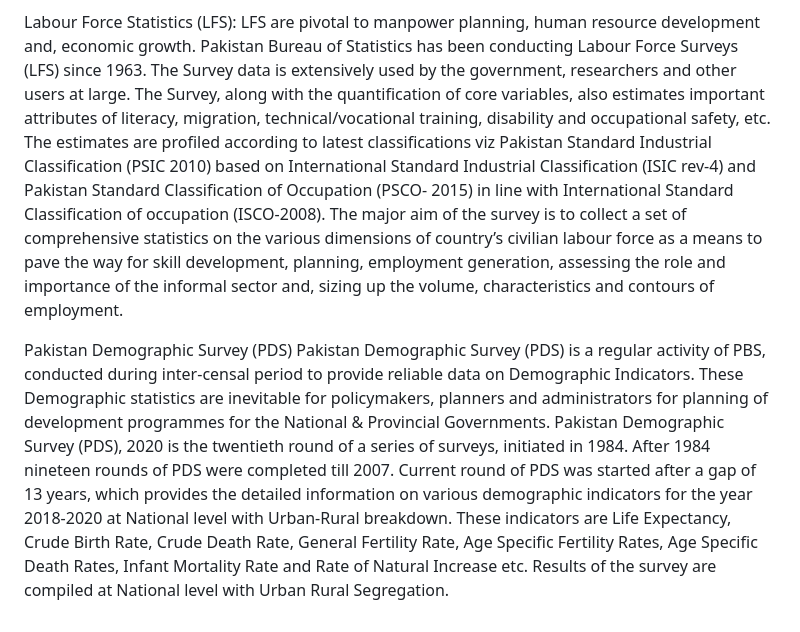
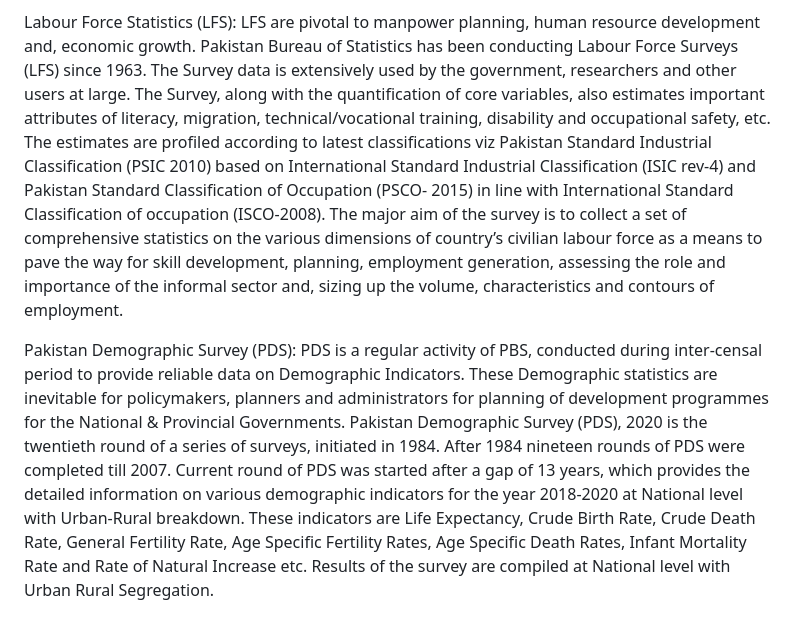
Before and after one commit to khurramamalik/Pakistan-Socio-Economic-Data, a Markdown page: README.md, the part around the change. Drawn GitHub-style.

```diff
--- a/README.md
+++ b/README.md
@@ -6,9 +6,6 @@ PSLM district level survey is the main source of monitoring developments plans a
 Household Integrated Economic Survey (HIES): HIES is flagship survey of Pakistan Bureau of Statistics and the main mechanism to provide data for Monitoring Development plans at National/Provincial for evidence-based policy making. The survey was designed to provide Social & Economic indicators in the alternate years at provincial and district level. HIES provincial level survey, provides information on Income and Consumption as well as on social indicators at National and Provincial level with urban / rural breakdown and by consumption quintiles.
 
 Labour Force Statistics (LFS): LFS are pivotal to manpower planning, human resource development and, economic growth.  Pakistan Bureau of Statistics has been conducting Labour Force Surveys (LFS) since 1963. The Survey data is extensively used by the government, researchers and other users at large.
-The Survey, along with the quantification of core variables, also estimates important attributes of literacy, migration, technical/vocational training, disability and occupational safety, etc. The estimates are profiled according to latest classifications viz Pakistan Standard Industrial Classification (PSIC 2010) based on International Standard Industrial Classification (ISIC rev-4) and Pakistan Standard Classification of Occupation (PSCO- 2015) in line with International Standard Classification of occupation (ISCO-2008).
-The major aim of the survey is to collect a set of comprehensive statistics on the various dimensions of country’s civilian labour force as a means to pave the way for skill development, planning, employment generation, assessing the role and importance of the informal sector and, sizing up the volume, characteristics and contours of employment.
+The Survey, along with the quantification of core variables, also estimates important attributes of literacy, migration, technical/vocational training, disability and occupational safety, etc. The estimates are profiled according to latest classifications viz Pakistan Standard Industrial Classification (PSIC 2010) based on International Standard Industrial Classification (ISIC rev-4) and Pakistan Standard Classification of Occupation (PSCO- 2015) in line with International Standard Classification of occupation (ISCO-2008). The major aim of the survey is to collect a set of comprehensive statistics on the various dimensions of country’s civilian labour force as a means to pave the way for skill development, planning, employment generation, assessing the role and importance of the informal sector and, sizing up the volume, characteristics and contours of employment.
 
-Pakistan Demographic Survey (PDS)
-Pakistan Demographic Survey (PDS) is a regular activity of PBS, conducted during inter-censal period to provide reliable data on Demographic Indicators. These Demographic statistics are inevitable for policymakers, planners and administrators for planning of development programmes for the National & Provincial Governments.
-Pakistan Demographic Survey (PDS), 2020 is the twentieth round of a series of surveys, initiated in 1984. After 1984 nineteen rounds of PDS were completed till 2007. Current round of PDS was started after a gap of 13 years, which provides the detailed information on various demographic indicators for the year 2018-2020 at National level with Urban-Rural breakdown. These indicators are Life Expectancy, Crude Birth Rate, Crude Death Rate, General Fertility Rate, Age Specific Fertility Rates, Age Specific Death Rates, Infant Mortality Rate and Rate of Natural Increase etc. Results of the survey are compiled at National level with Urban Rural Segregation.
+Pakistan Demographic Survey (PDS): PDS is a regular activity of PBS, conducted during inter-censal period to provide reliable data on Demographic Indicators. These Demographic statistics are inevitable for policymakers, planners and administrators for planning of development programmes for the National & Provincial Governments. Pakistan Demographic Survey (PDS), 2020 is the twentieth round of a series of surveys, initiated in 1984. After 1984 nineteen rounds of PDS were completed till 2007. Current round of PDS was started after a gap of 13 years, which provides the detailed information on various demographic indicators for the year 2018-2020 at National level with Urban-Rural breakdown. These indicators are Life Expectancy, Crude Birth Rate, Crude Death Rate, General Fertility Rate, Age Specific Fertility Rates, Age Specific Death Rates, Infant Mortality Rate and Rate of Natural Increase etc. Results of the survey are compiled at National level with Urban Rural Segregation.
```
